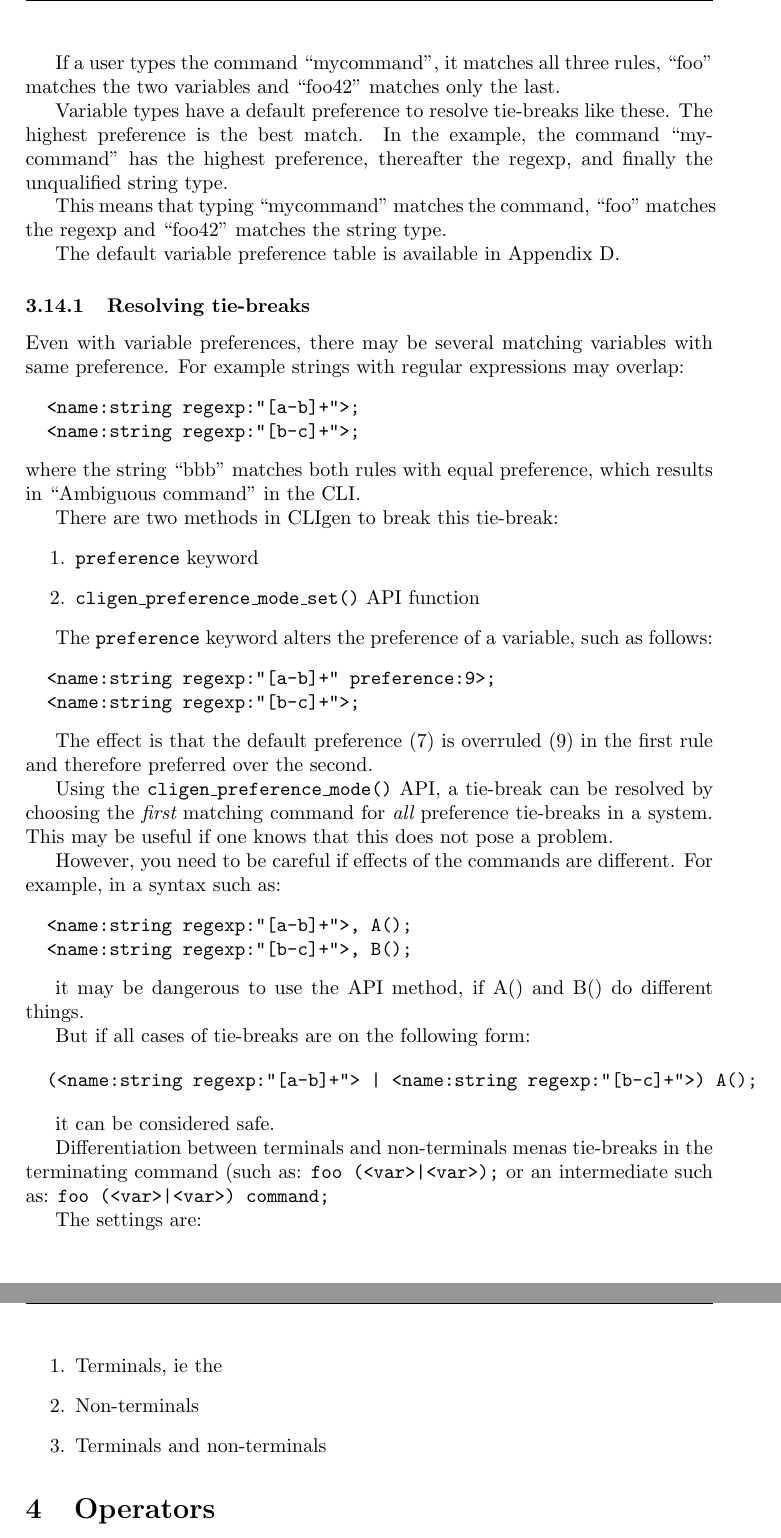
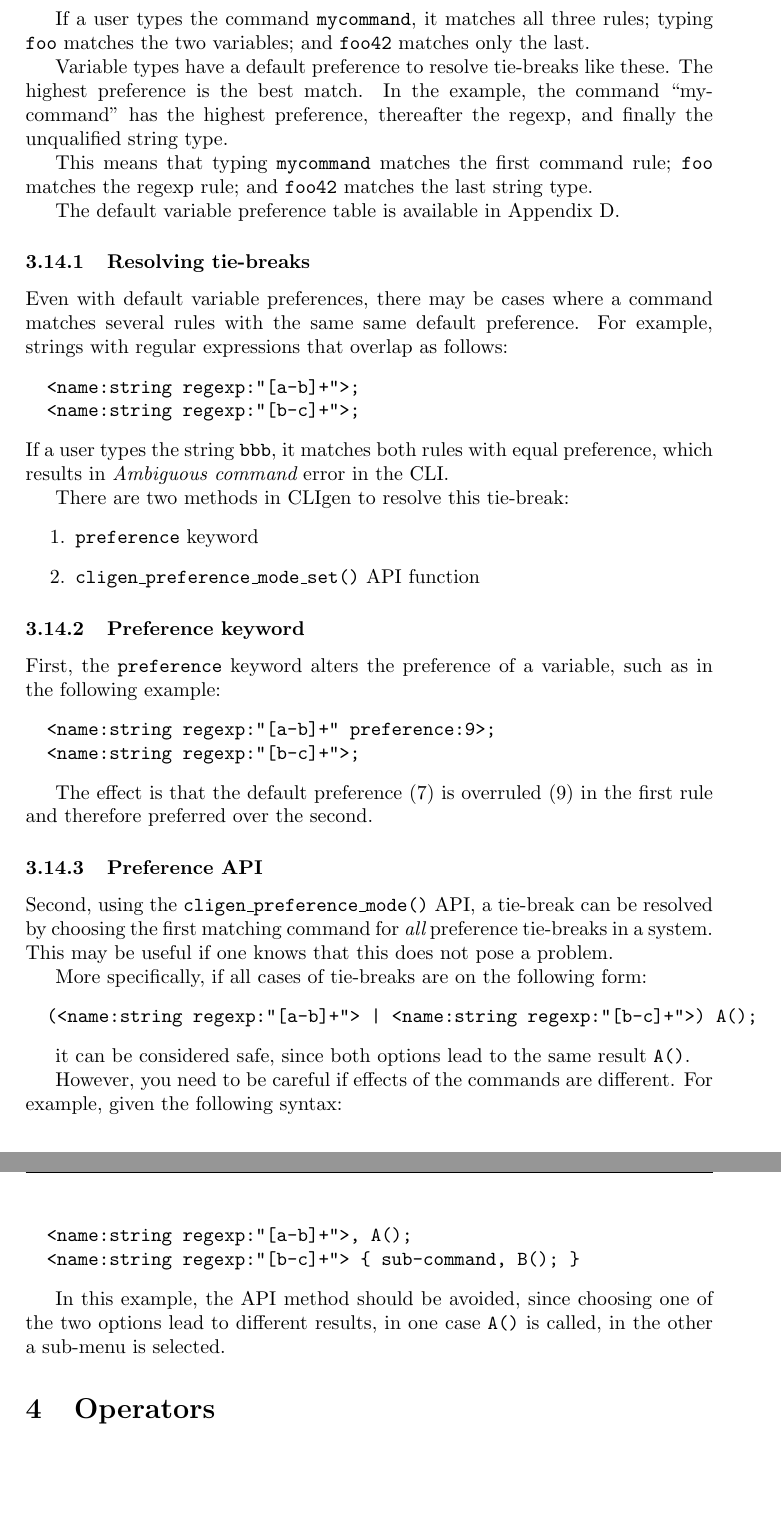
Before and after one commit to clicon/cligen, a LaTeX document (cligen_tutorial.tex): two parts of pages 17 and 18 of 31, joined at a grey line, cut so that both start at the same text, the shorter picture padded with empty space. Compiled offline with pdfLaTeX.

Commit message:
Tutorial, edit the preference section

```diff
--- a/cligen_tutorial.tex
+++ b/cligen_tutorial.tex
@@ -855,36 +854,40 @@ For example, consider the CLI syntax:
   <name:string>;
 \end{verbatim}
 
-If a user types the command ``mycommand'', it matches all three rules, ``foo''
-matches the two variables and ``foo42'' matches only the last.
+If a user types the command {\tt mycommand}, it matches all three rules; typing {\tt foo}
+matches the two variables; and {\tt foo42} matches only the last.
 
 Variable types have a default preference to resolve tie-breaks like
 these. The highest preference is the best match. In the example, the
 command ``mycommand'' has the highest preference, thereafter the
 regexp, and finally the unqualified string type.
 
-This means that typing ``mycommand'' matches the command, ``foo''
-matches the regexp and ``foo42'' matches the string type.
+This means that typing {\tt mycommand} matches the first command rule; {\tt foo}
+matches the regexp rule; and {\tt foo42} matches the last string type.
 
 The default variable preference table is available in Appendix~D.
 
 \subsubsection{Resolving tie-breaks}
 
-Even with variable preferences, there may be several matching
-variables with same preference. For example strings with regular expressions may overlap:
+Even with default variable preferences, there may be cases where a
+command matches several rules with the same same default
+preference. For example, strings with regular expressions that overlap
+as follows:
 \begin{verbatim}
   <name:string regexp:"[a-b]+">;
   <name:string regexp:"[b-c]+">;
 \end{verbatim}
-where the string ``bbb'' matches both rules with equal preference, which results in ``Ambiguous command'' in the CLI.
-
-There are two methods in CLIgen to break this tie-break:
+If a user types the string {\tt bbb}, it matches both rules with equal preference, which results in {\em Ambiguous command} error in the CLI.
+
+There are two methods in CLIgen to resolve this tie-break:
 \begin{enumerate}
 \item {\tt preference} keyword
 \item {\tt cligen\_preference\_mode\_set()} API function
 \end{enumerate}
 
-The {\tt preference} keyword alters the preference of a variable, such as follows:
+\subsubsection{Preference keyword}
+
+First, the {\tt preference} keyword alters the preference of a variable, such as in the following example:
 \begin{verbatim}
   <name:string regexp:"[a-b]+" preference:9>;
   <name:string regexp:"[b-c]+">;
@@ -892,36 +895,28 @@ The {\tt preference} keyword alters the preference of a variable, such as follow
 
 The effect is that the default preference ($7$) is overruled ($9$) in the first rule and therefore preferred over the second.
 
-Using the {\tt cligen\_preference\_mode()} API, a tie-break can be
-resolved by choosing the {\em first} matching command for {\em all}
+\subsubsection{Preference API}
+
+Second, using the {\tt cligen\_preference\_mode()} API, a tie-break can be
+resolved by choosing the first matching command for {\em all}
 preference tie-breaks in a system. This may be useful if one knows
 that this does not pose a problem.
 
-However, you need to be careful if effects of the commands are different. For example, in a syntax such as:
+More specifically, if all cases of tie-breaks are on the following form:
+\begin{verbatim}
+  (<name:string regexp:"[a-b]+"> | <name:string regexp:"[b-c]+">) A();
+\end{verbatim}
+
+it can be considered safe, since both options lead to the same result {\tt A()}.
+
+However, you need to be careful if effects of the commands are different. For example, given the following syntax:
 \begin{verbatim}
   <name:string regexp:"[a-b]+">, A();
-  <name:string regexp:"[b-c]+">, B();
-\end{verbatim}
-
-it may be dangerous to use the API method, if A() and B() do different things.
-
-But if all cases of tie-breaks are on the following form:
-
-\begin{verbatim}
-  (<name:string regexp:"[a-b]+"> | <name:string regexp:"[b-c]+">) A();
-\end{verbatim}
-
-it can be considered safe.
-
-Differentiation between terminals and non-terminals menas tie-breaks in the terminating command (such as: {\tt foo (<var>|<var>);} or an intermediate such as: {\tt foo (<var>|<var>) command; }
-
-The settings are:
-
-\begin{enumerate}
-\item Terminals, ie the
-\item Non-terminals
-\item Terminals and non-terminals
-\end{enumerate}
+  <name:string regexp:"[b-c]+"> { sub-command, B(); }
+\end{verbatim}
+
+In this example, the API method should be avoided, since choosing one of the two
+options lead to different results, in one case {\tt A()} is called, in the other a sub-menu is selected.
 
 \section{Operators}
 \label{sec:operators}
```
Also changed, not shown: cligen_tutorial.pdf, cligen_tutorial.tex (3 more changed lines).
